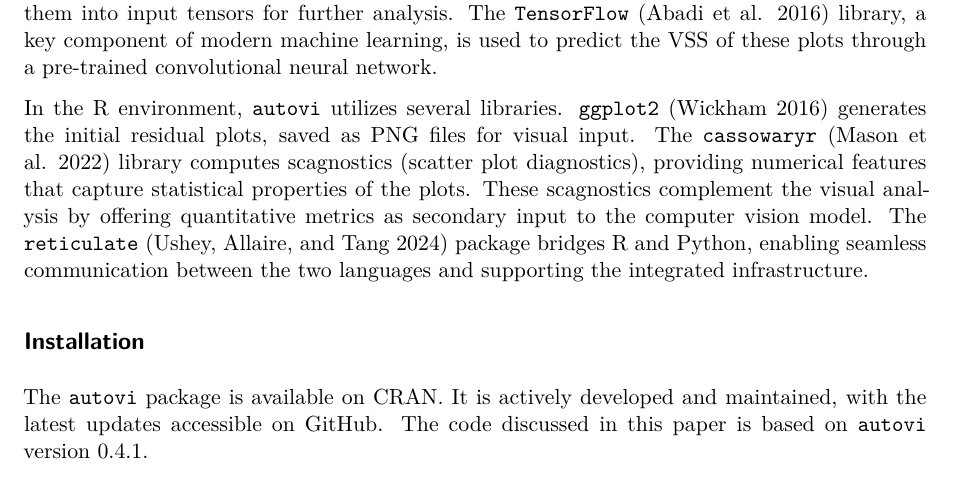
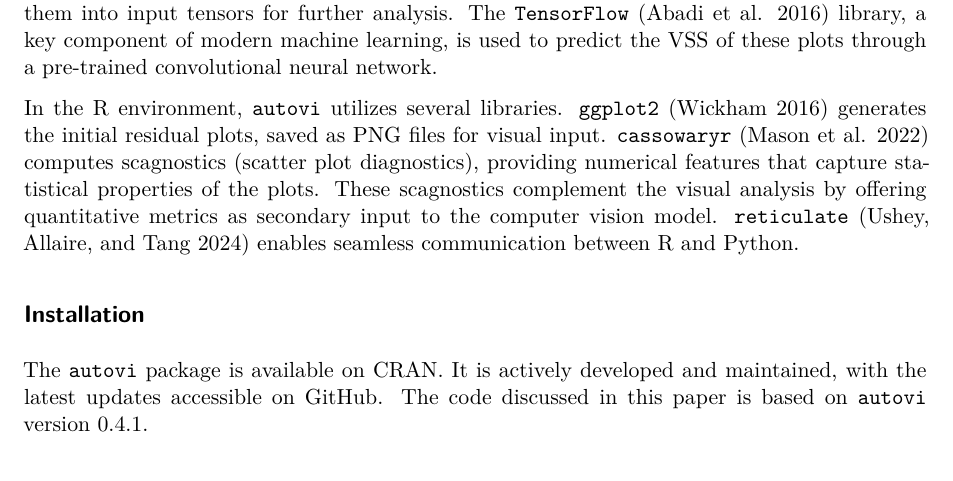
Before and after one commit to TengMCing/autovi_paper, a Quarto document (autovi_paper.qmd): part of page 4 of 12, cut so that both start at the same text. Rendered offline with R 4.5, knitr and Pandoc in place of Quarto, then LaTeX, with nearby package versions; drawn as R Markdown's standard PDF in place of the format the file asks for; some code elsewhere in the file could not run offline.

Commit message:
Making this more concise.

```diff
--- a/autovi_paper.qmd
+++ b/autovi_paper.qmd
@@ -199,7 +199,7 @@ The `autovi` package is built on the `bandicoot` object-oriented programming (OO
 
 The `autovi` infrastructure effectively integrates multiple programming languages and libraries into a comprehensive analytical tool. It relies on five core libraries from Python and R, each playing a critical role in the analysis pipeline. In Python, `pillow` [@clark2015pillow] handles image processing tasks such as reading and resizing PNG files of residual plots, then converting them into input tensors for further analysis. The `TensorFlow` [@abadi2016tensorflow] library, a key component of modern machine learning, is used to predict the VSS of these plots through a pre-trained convolutional neural network.
 
-In the R environment, `autovi` utilizes several libraries. `ggplot2` [@ggplot2] generates the initial residual plots, saved as PNG files for visual input. The `cassowaryr` [@mason2022cassowaryr] library computes scagnostics (scatter plot diagnostics), providing numerical features that capture statistical properties of the plots. These scagnostics complement the visual analysis by offering quantitative metrics as secondary input to the computer vision model. The `reticulate` [@reticulate] package bridges R and Python, enabling seamless communication between the two languages and supporting the integrated infrastructure.
+In the R environment, `autovi` utilizes several libraries. `ggplot2` [@ggplot2] generates the initial residual plots, saved as PNG files for visual input. `cassowaryr` [@mason2022cassowaryr] computes scagnostics (scatter plot diagnostics), providing numerical features that capture statistical properties of the plots. These scagnostics complement the visual analysis by offering quantitative metrics as secondary input to the computer vision model. `reticulate` [@reticulate]  enables seamless communication between R and Python.
 
 ## Installation
 
```
